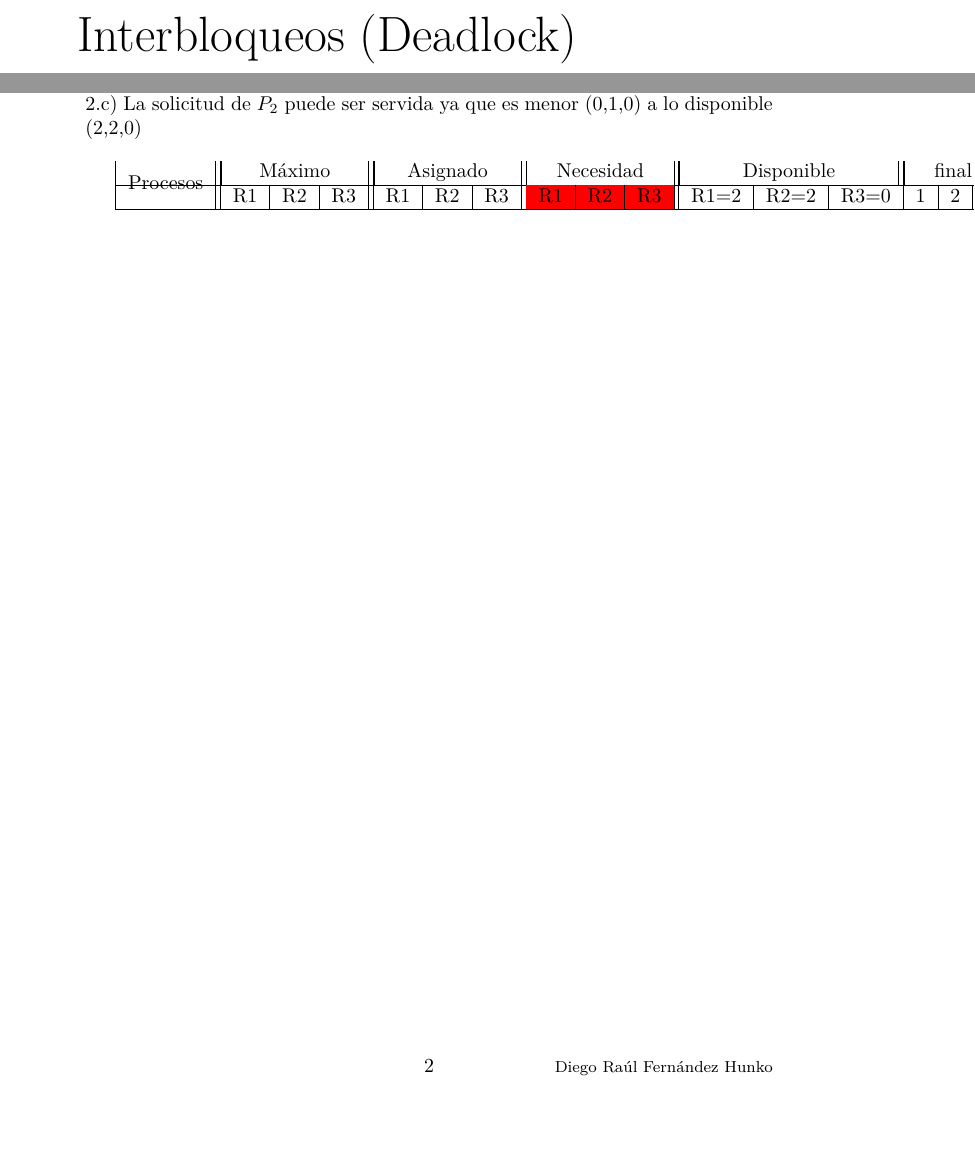
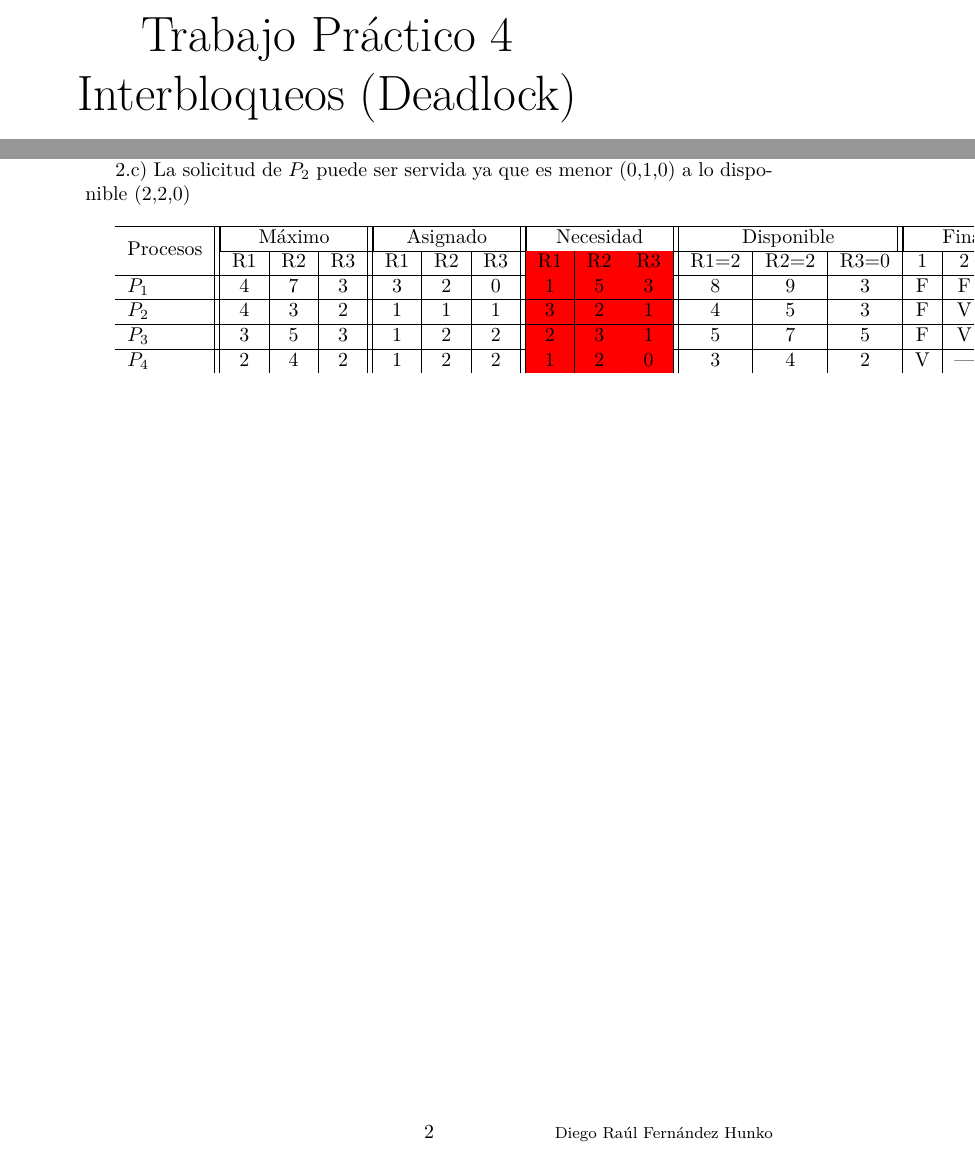
Before and after one commit to diegohunko/Lenguaje_C, a LaTeX document (TP_4/tp_4.tex): two parts of pages 1 and 2 of 2, joined at a grey line, cut at the place of the change, the shorter picture padded with empty space. Compiled offline with pdfLaTeX.

Commit message:
ejercicio 2 terminado

```diff
--- a/TP_4/tp_4.tex
+++ b/TP_4/tp_4.tex
@@ -10,7 +10,8 @@
 \usepackage{fancyhdr}
 \pagestyle{fancy}
 
-\title{\Huge{Interbloqueos (Deadlock)}}
+\title{\Huge{Trabajo Pr\'actico 4\\
+Interbloqueos (Deadlock)}}
 \author{\Large{Fern\'andez Hunko, Diego Ra\'ul}}
 \begin{document}
 \maketitle
@@ -43,18 +46,23 @@ ya que los recursos disponibles (1,3,2,0) son mayores a los solicitados.\\
  $P_5$ & 0&0&1&4 & 0&6&5&6 & 0&6&4&2 & 2&8&12&10 & F&V&---\\\hline
 \end{tabular}
 
-2.b) El sistema se encuentra en estado seguro.\\
+2.b) El sistema se encuentra en estado seguro.
+
 2.c) La solicitud de $P_2$ puede ser servida ya que es menor (0,1,0) a lo
 disponible (2,2,0)\\
 
-\begin{tabular}{|c||c|c|c||c|c|c||
+\begin{tabular}{l||c|c|c||c|c|c||
 >{\columncolor[rgb]{1,0,0}}c|
 >{\columncolor[rgb]{1,0,0}}c|
 >{\columncolor[rgb]{1,0,0}}c||c|c|c|c|c|c|}
+\hline
 \multirow{2}{*}{Procesos} & \multicolumn{3}{|c||}{M\'aximo} & \multicolumn{3}{|c||}{Asignado}
-& \multicolumn{3}{|c||}{Necesidad} & \multicolumn{3}{|c||}{Disponible} & \multicolumn{3}{|c||}{final}\\ \hline
+& \multicolumn{3}{|c||}{Necesidad} & \multicolumn{3}{|c||}{Disponible} & \multicolumn{3}{|c||}{Final}\\ \cline{2-16}
 & R1 & R2 & R3 & R1 & R2 & R3 & R1 & R2 & R3 & R1=2 & R2=2 & R3=0 & 1 & 2 & 3\\ \hline
-
+$P_1$ & 4&7&3 & 3&2&0 & 1&5&3 & 8&9&3 & F&F&V\\ \hline
+$P_2$ & 4&3&2 & 1&1&1 & 3&2&1 & 4&5&3 & F&V&---\\ \hline
+$P_3$ & 3&5&3 & 1&2&2 & 2&3&1 & 5&7&5 & F&V&---\\ \hline
+$P_4$ & 2&4&2 & 1&2&2 & 1&2&0 & 3&4&2 & V&---&---
 \end{tabular}
 
 \end{document}
```
Also changed, not shown: TP_4/tp_4.tex (8 more changed lines).
